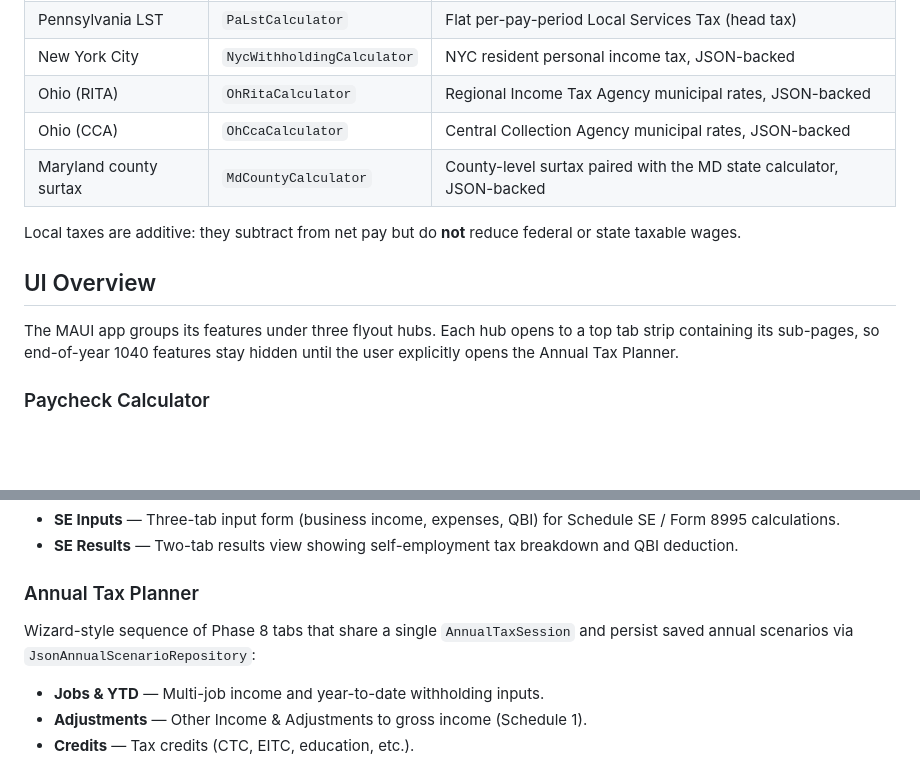
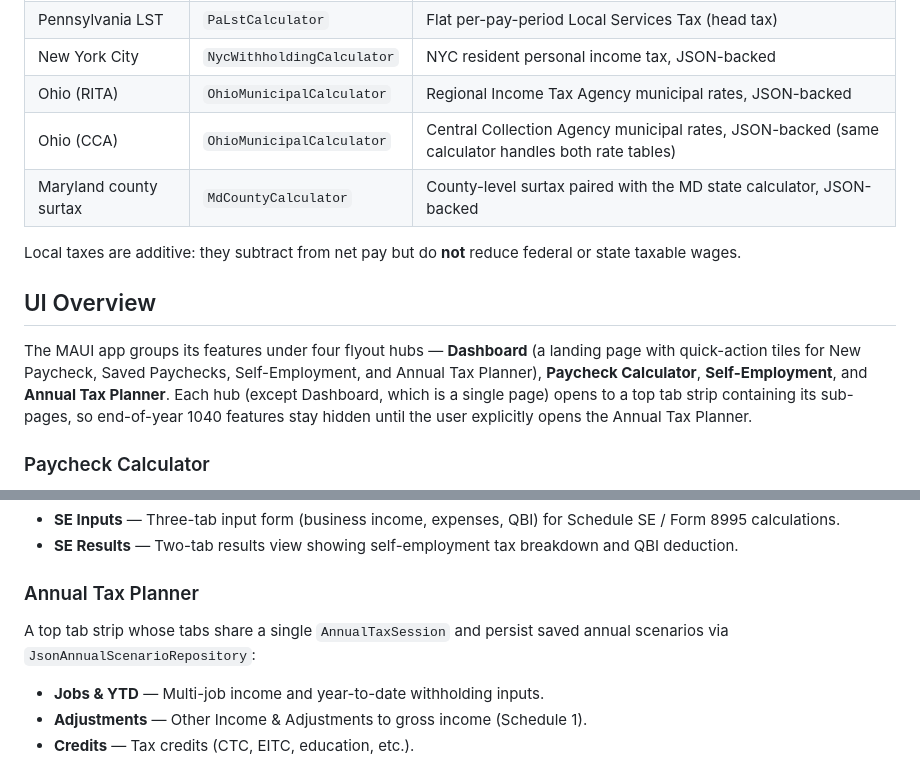
Before and after one commit to Fibonacci-0112/MyCalculator, a Markdown page: README.md, 2 parts joined by grey strips. Rendered like a GitHub page; blank space fills up the shorter version.

```diff
--- a/README.md
+++ b/README.md
@@ -186,15 +205,15 @@ PaycheckCalc also models a growing set of local / sub-state payroll taxes via an
 | Pennsylvania (Act 32) | `PaEitCalculator` | Earned Income Tax by municipality, JSON-backed rate table |
 | Pennsylvania LST | `PaLstCalculator` | Flat per-pay-period Local Services Tax (head tax) |
 | New York City | `NycWithholdingCalculator` | NYC resident personal income tax, JSON-backed |
-| Ohio (RITA) | `OhRitaCalculator` | Regional Income Tax Agency municipal rates, JSON-backed |
-| Ohio (CCA) | `OhCcaCalculator` | Central Collection Agency municipal rates, JSON-backed |
+| Ohio (RITA) | `OhioMunicipalCalculator` | Regional Income Tax Agency municipal rates, JSON-backed |
+| Ohio (CCA) | `OhioMunicipalCalculator` | Central Collection Agency municipal rates, JSON-backed (same calculator handles both rate tables) |
 | Maryland county surtax | `MdCountyCalculator` | County-level surtax paired with the MD state calculator, JSON-backed |
 
 Local taxes are additive: they subtract from net pay but do **not** reduce federal or state taxable wages.
 
 ## UI Overview
 
-The MAUI app groups its features under three flyout hubs. Each hub opens to a top tab strip containing its sub-pages, so end-of-year 1040 features stay hidden until the user explicitly opens the Annual Tax Planner.
+The MAUI app groups its features under four flyout hubs — **Dashboard** (a landing page with quick-action tiles for New Paycheck, Saved Paychecks, Self-Employment, and Annual Tax Planner), **Paycheck Calculator**, **Self-Employment**, and **Annual Tax Planner**. Each hub (except Dashboard, which is a single page) opens to a top tab strip containing its sub-pages, so end-of-year 1040 features stay hidden until the user explicitly opens the Annual Tax Planner.
 
 ### Paycheck Calculator
 
@@ -210,7 +229,7 @@ The MAUI app groups its features under three flyout hubs. Each hub opens to a to
 
 ### Annual Tax Planner
 
-Wizard-style sequence of Phase 8 tabs that share a single `AnnualTaxSession` and persist saved annual scenarios via `JsonAnnualScenarioRepository`:
+A top tab strip whose tabs share a single `AnnualTaxSession` and persist saved annual scenarios via `JsonAnnualScenarioRepository`:
 
 - **Jobs & YTD** — Multi-job income and year-to-date withholding inputs.
 - **Adjustments** — Other Income & Adjustments to gross income (Schedule 1).
```
Also changed, not shown: other parts of README.md (+32 -13 lines).
